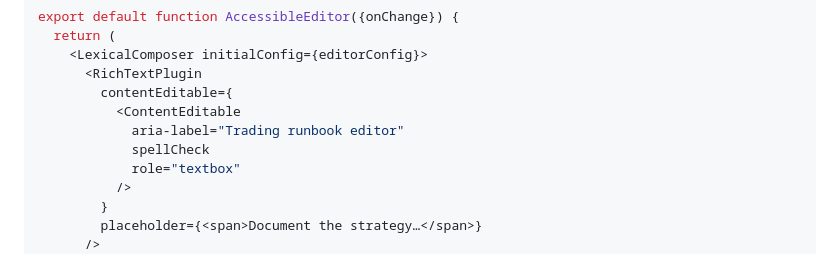
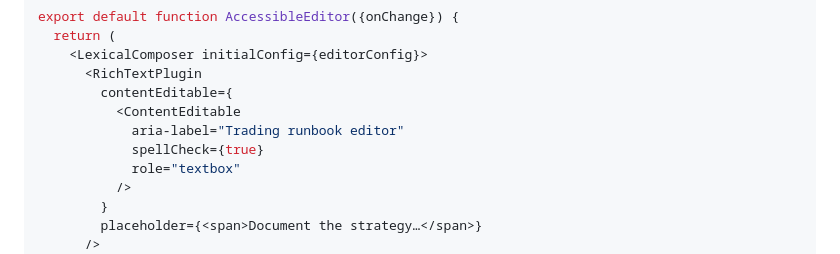
Before and after one commit to sosloan/friendly-octo-couscous, a Markdown page: docs/LEXICAL_EDITOR.md, the part around the change. GitHub-like rendering.

Commit message:
clarify lexical spellcheck attribute
Co-authored-by: sosloan <20196413+sosloan@users.noreply.github.com>

```diff
--- a/docs/LEXICAL_EDITOR.md
+++ b/docs/LEXICAL_EDITOR.md
@@ -34,7 +34,7 @@ export default function AccessibleEditor({onChange}) {
         contentEditable={
           <ContentEditable
             aria-label="Trading runbook editor"
-            spellCheck
+            spellCheck={true}
             role="textbox"
           />
         }
```
